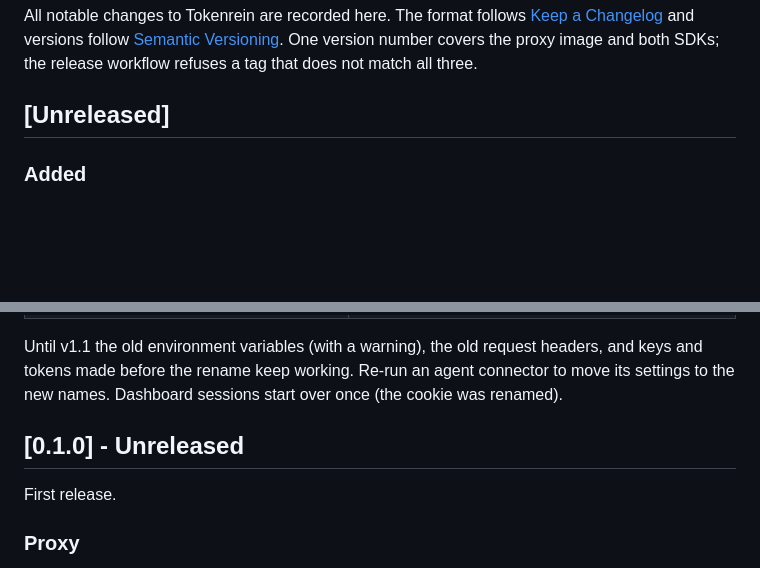
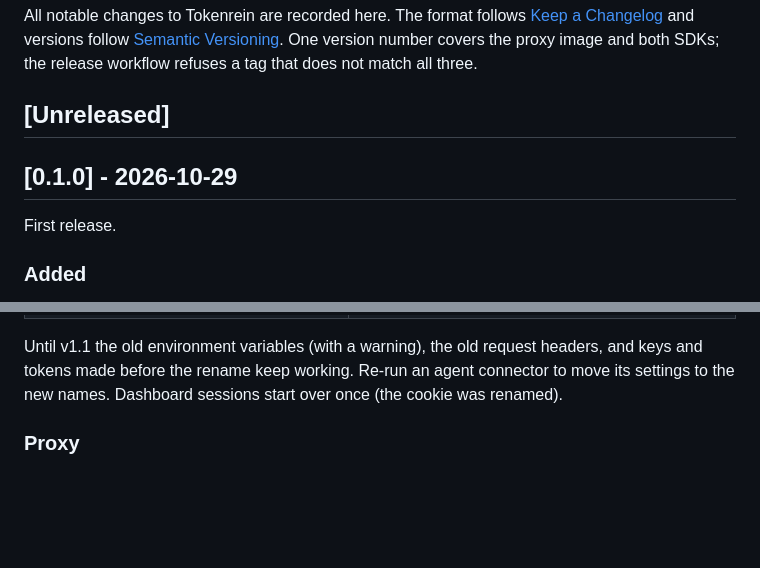
Before and after one commit to tokenrein/tokenrein, a Markdown page: CHANGELOG.md, 2 parts joined by grey strips. GitHub-like rendering; blank space fills up the shorter version.

Commit message:
Release 0.1.0

```diff
--- a/CHANGELOG.md
+++ b/CHANGELOG.md
@@ -6,6 +6,10 @@ All notable changes to Tokenrein are recorded here. The format follows
 SDKs; the release workflow refuses a tag that does not match all three.
 
 ## [Unreleased]
+
+## [0.1.0] - 2026-10-29
+
+First release.
 
 ### Added
 
@@ -43,10 +47,6 @@ SDKs; the release workflow refuses a tag that does not match all three.
 Until v1.1 the old environment variables (with a warning), the old request headers, and keys
 and tokens made before the rename keep working. Re-run an agent connector to move its settings
 to the new names. Dashboard sessions start over once (the cookie was renamed).
-
-## [0.1.0] - Unreleased
-
-First release.
 
 ### Proxy
 
```
